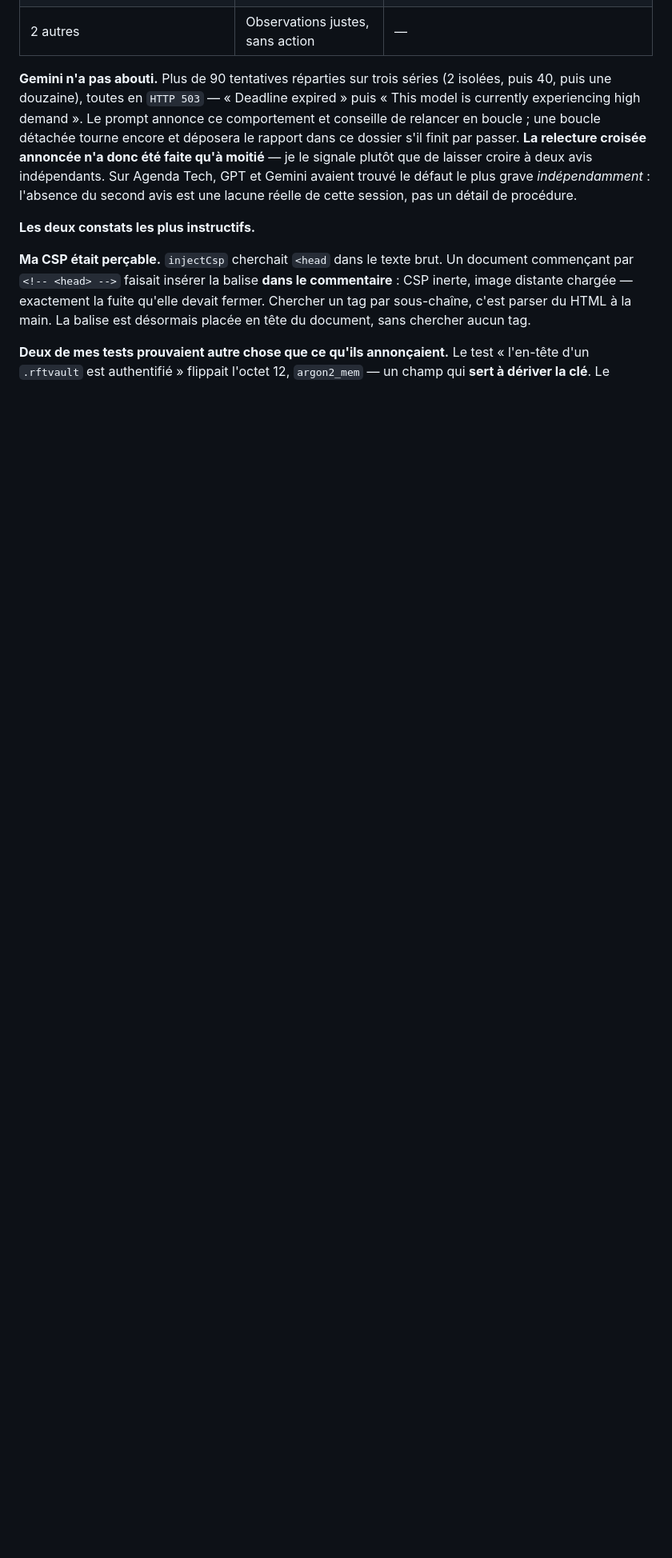
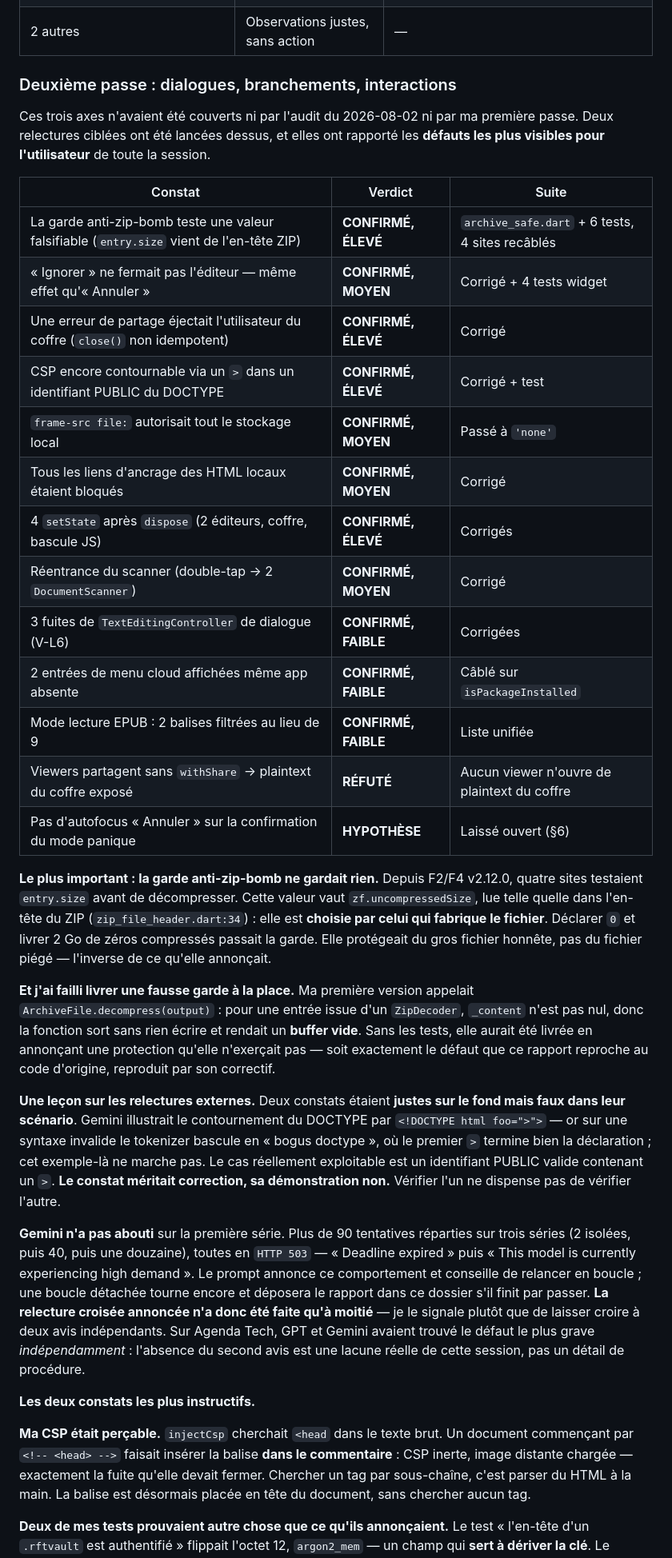
Before and after one commit to gitubpatrice/READ-FILES-TECH, a Markdown page: audits_results/consolidation_v2_15_20260809.md, the part around one of its changes. Shown at 80% size. GitHub-like rendering; blank space fills up the shorter version.

Commit message:
docs(audit): 2e passe — dialogues, branchements, interactions

```diff
--- a/audits_results/consolidation_v2_15_20260809.md
+++ b/audits_results/consolidation_v2_15_20260809.md
@@ -278,7 +278,48 @@ Lancée sur **mes correctifs**, conformément au §5 du prompt. GPT-5.2 a rendu
 | `Uint8List` sans `dart:typed_data` → compilation KO | **RÉFUTÉ** | `flutter/services.dart` le réexporte ; l'ajouter fait échouer l'analyse |
 | 2 autres | Observations justes, sans action | — |
 
-**Gemini n'a pas abouti.** Plus de 90 tentatives réparties sur trois séries (2 isolées, puis 40,
+### Deuxième passe : dialogues, branchements, interactions
+
+Ces trois axes n'avaient été couverts ni par l'audit du 2026-08-02 ni par ma
+première passe. Deux relectures ciblées ont été lancées dessus, et elles ont rapporté les
+**défauts les plus visibles pour l'utilisateur** de toute la session.
+
+| Constat | Verdict | Suite |
+|---|---|---|
+| La garde anti-zip-bomb teste une valeur falsifiable (`entry.size` vient de l'en-tête ZIP) | **CONFIRMÉ, ÉLEVÉ** | `archive_safe.dart` + 6 tests, 4 sites recâblés |
+| « Ignorer » ne fermait pas l'éditeur — même effet qu'« Annuler » | **CONFIRMÉ, MOYEN** | Corrigé + 4 tests widget |
+| Une erreur de partage éjectait l'utilisateur du coffre (`close()` non idempotent) | **CONFIRMÉ, ÉLEVÉ** | Corrigé |
+| CSP encore contournable via un `>` dans un identifiant PUBLIC du DOCTYPE | **CONFIRMÉ, ÉLEVÉ** | Corrigé + test |
+| `frame-src file:` autorisait tout le stockage local | **CONFIRMÉ, MOYEN** | Passé à `'none'` |
+| Tous les liens d'ancrage des HTML locaux étaient bloqués | **CONFIRMÉ, MOYEN** | Corrigé |
+| 4 `setState` après `dispose` (2 éditeurs, coffre, bascule JS) | **CONFIRMÉ, ÉLEVÉ** | Corrigés |
+| Réentrance du scanner (double-tap → 2 `DocumentScanner`) | **CONFIRMÉ, MOYEN** | Corrigé |
+| 3 fuites de `TextEditingController` de dialogue (V-L6) | **CONFIRMÉ, FAIBLE** | Corrigées |
+| 2 entrées de menu cloud affichées même app absente | **CONFIRMÉ, FAIBLE** | Câblé sur `isPackageInstalled` |
+| Mode lecture EPUB : 2 balises filtrées au lieu de 9 | **CONFIRMÉ, FAIBLE** | Liste unifiée |
+| Viewers partagent sans `withShare` → plaintext du coffre exposé | **RÉFUTÉ** | Aucun viewer n'ouvre de plaintext du coffre |
+| Pas d'autofocus « Annuler » sur la confirmation du mode panique | **HYPOTHÈSE** | Laissé ouvert (§6) |
+
+**Le plus important : la garde anti-zip-bomb ne gardait rien.** Depuis F2/F4 v2.12.0, quatre sites
+testaient `entry.size` avant de décompresser. Cette valeur vaut `zf.uncompressedSize`, lue telle
+quelle dans l'en-tête du ZIP (`zip_file_header.dart:34`) : elle est **choisie par celui qui
+fabrique le fichier**. Déclarer `0` et livrer 2 Go de zéros compressés passait la garde. Elle
+protégeait du gros fichier honnête, pas du fichier piégé — l'inverse de ce qu'elle annonçait.
+
+**Et j'ai failli livrer une fausse garde à la place.** Ma première version appelait
+`ArchiveFile.decompress(output)` : pour une entrée issue d'un `ZipDecoder`, `_content` n'est pas
+nul, donc la fonction sort sans rien écrire et rendait un **buffer vide**. Sans les tests, elle
+aurait été livrée en annonçant une protection qu'elle n'exerçait pas — soit exactement le défaut
+que ce rapport reproche au code d'origine, reproduit par son correctif.
+
+**Une leçon sur les relectures externes.** Deux constats étaient **justes sur le fond mais faux
+dans leur scénario**. Gemini illustrait le contournement du DOCTYPE par `<!DOCTYPE html foo=">">`
+— or sur une syntaxe invalide le tokenizer bascule en « bogus doctype », où le premier `>` termine
+bien la déclaration ; cet exemple-là ne marche pas. Le cas réellement exploitable est un
+identifiant PUBLIC valide contenant un `>`. **Le constat méritait correction, sa démonstration
+non.** Vérifier l'un ne dispense pas de vérifier l'autre.
+
+**Gemini n'a pas abouti** sur la première série. Plus de 90 tentatives réparties sur trois séries (2 isolées, puis 40,
 puis une douzaine), toutes en `HTTP 503` — « Deadline expired » puis « This model is currently
 experiencing high demand ». Le prompt annonce ce comportement et conseille de relancer en boucle ;
 une boucle détachée tourne encore et déposera le rapport dans ce dossier s'il finit par passer. **La relecture croisée annoncée n'a donc été faite
```
Also changed, not shown: other parts of audits_results/consolidation_v2_15_20260809.md (+1 -1 lines).
